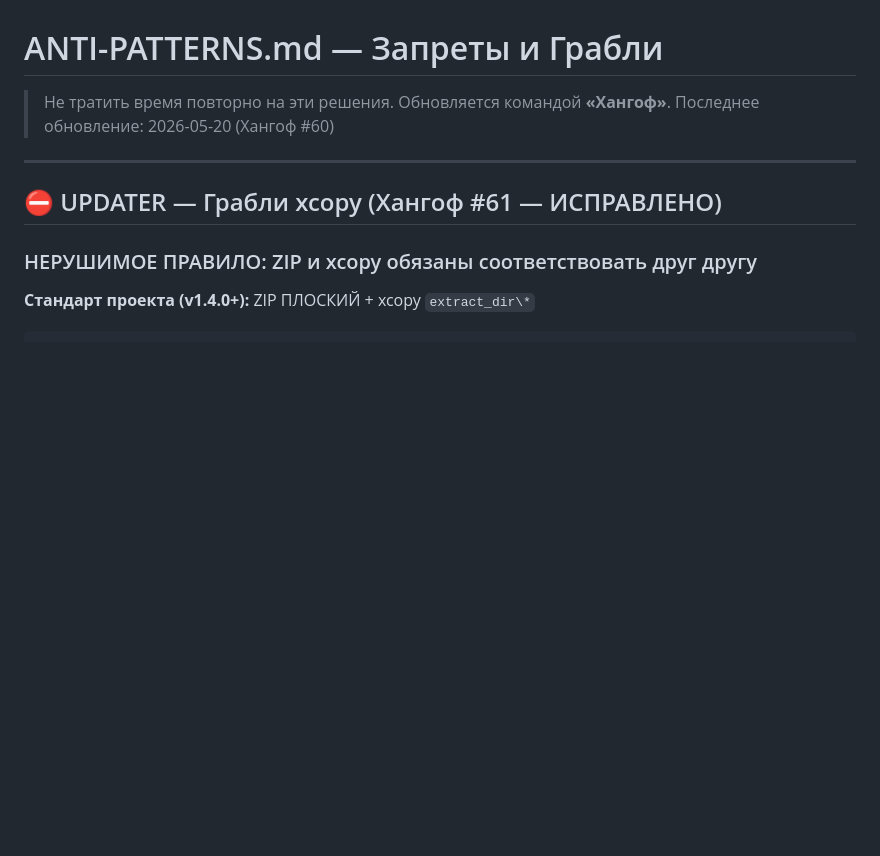
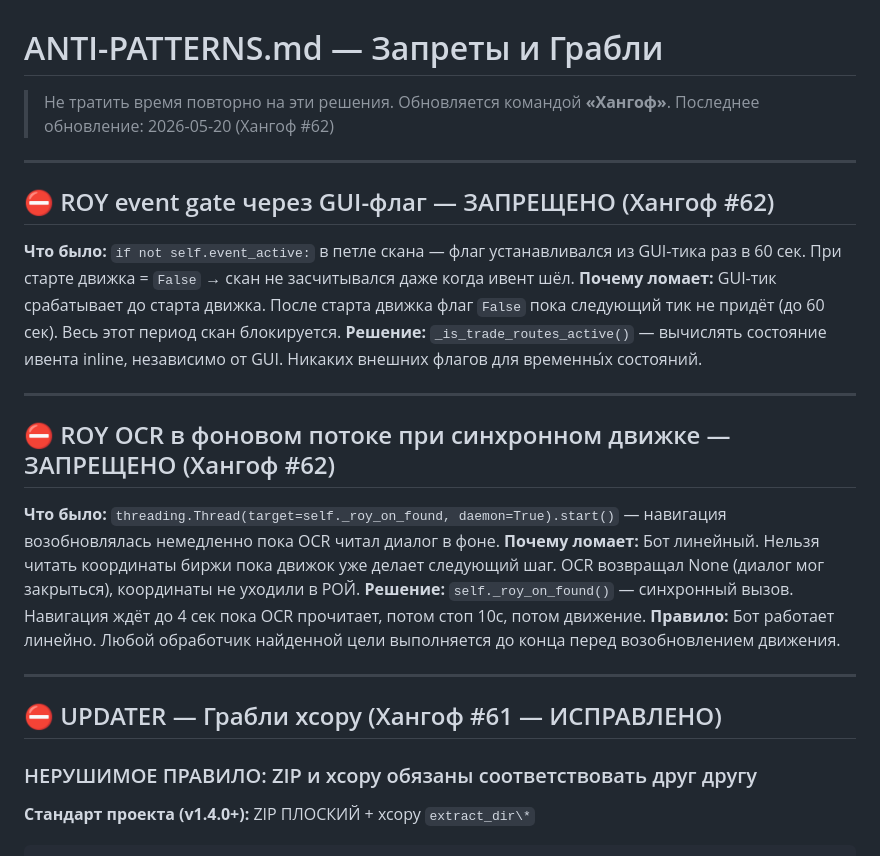
Before and after one commit to Yevgeniy204566/totalhunter, a Markdown page: ANTI-PATTERNS.md, the part around the change. Drawn GitHub-style; blank space fills up the shorter version.

```diff
--- a/ANTI-PATTERNS.md
+++ b/ANTI-PATTERNS.md
@@ -2,7 +2,24 @@
 
 > Не тратить время повторно на эти решения.
 > Обновляется командой **«Хангоф»**.
-> Последнее обновление: 2026-05-20 (Хангоф #60)
+> Последнее обновление: 2026-05-20 (Хангоф #62)
+
+---
+
+## ⛔ ROY event gate через GUI-флаг — ЗАПРЕЩЕНО (Хангоф #62)
+
+**Что было:** `if not self.event_active:` в петле скана — флаг устанавливался из GUI-тика раз в 60 сек. При старте движка = `False` → скан не засчитывался даже когда ивент шёл.
+**Почему ломает:** GUI-тик срабатывает до старта движка. После старта движка флаг `False` пока следующий тик не придёт (до 60 сек). Весь этот период скан блокируется.
+**Решение:** `_is_trade_routes_active()` — вычислять состояние ивента inline, независимо от GUI. Никаких внешних флагов для временны́х состояний.
+
+---
+
+## ⛔ ROY OCR в фоновом потоке при синхронном движке — ЗАПРЕЩЕНО (Хангоф #62)
+
+**Что было:** `threading.Thread(target=self._roy_on_found, daemon=True).start()` — навигация возобновлялась немедленно пока OCR читал диалог в фоне.
+**Почему ломает:** Бот линейный. Нельзя читать координаты биржи пока движок уже делает следующий шаг. OCR возвращал None (диалог мог закрыться), координаты не уходили в РОЙ.
+**Решение:** `self._roy_on_found()` — синхронный вызов. Навигация ждёт до 4 сек пока OCR прочитает, потом стоп 10с, потом движение.
+**Правило:** Бот работает линейно. Любой обработчик найденной цели выполняется до конца перед возобновлением движения.
 
 ---
 
```
Also changed, not shown: STATE.md (+4 -4 lines), docs/gemini_buffer.md (+47 -2 lines).
